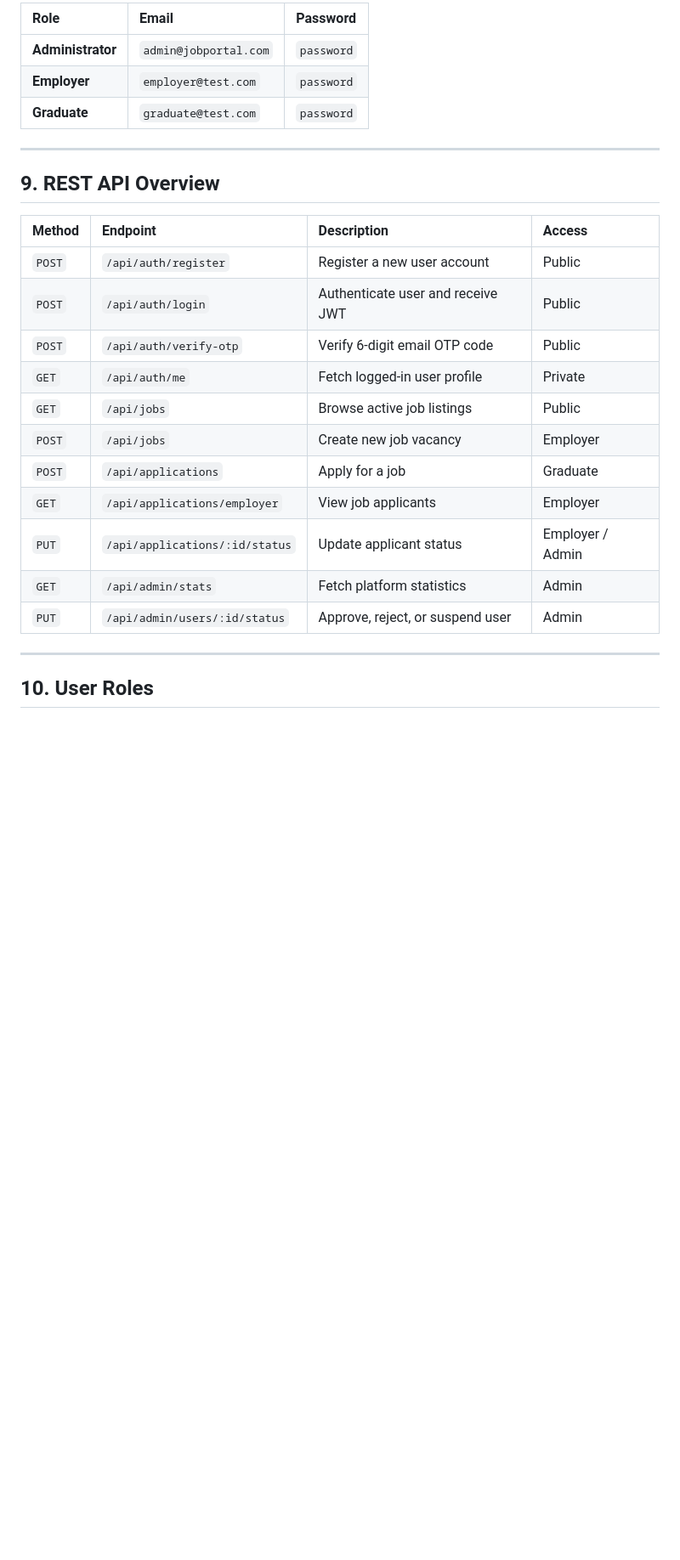
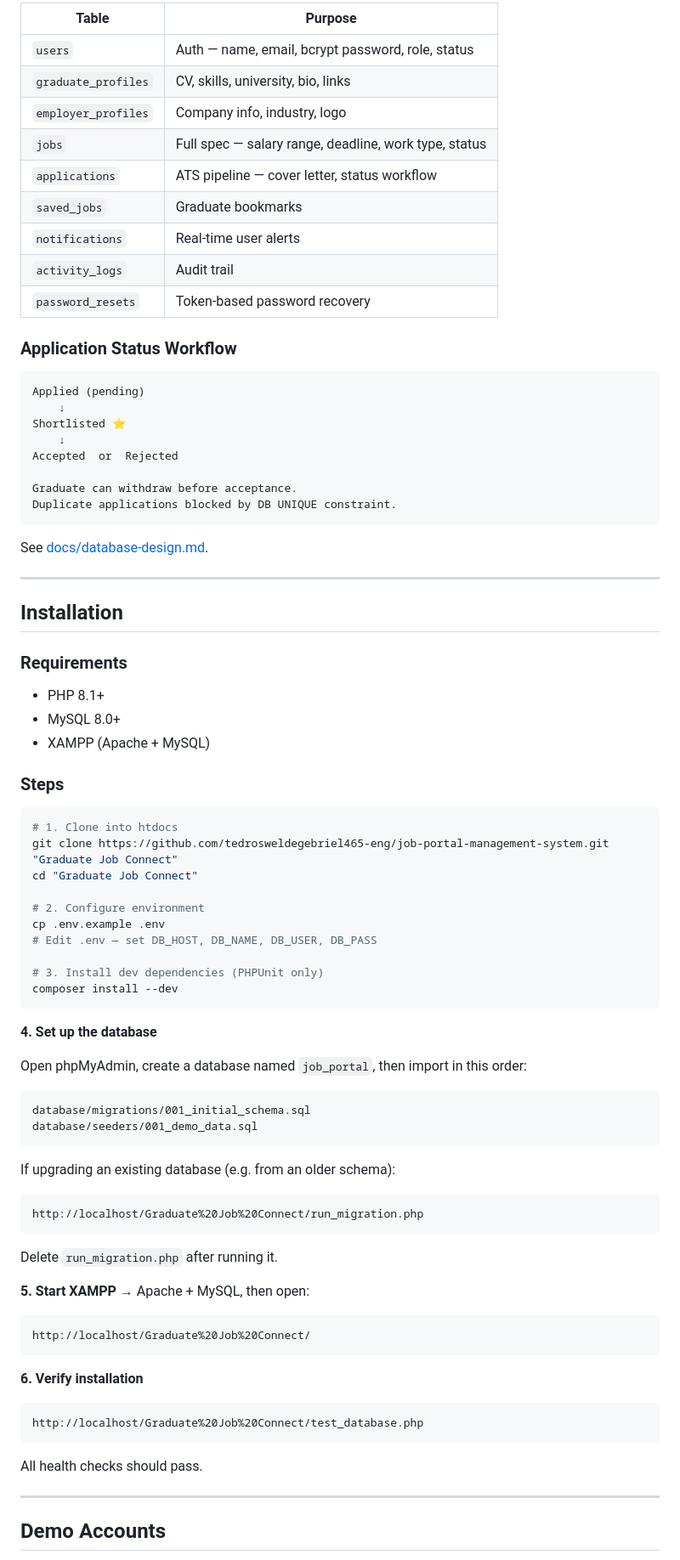
Before and after one commit to tedrosweldegebriel465-eng/Graduate-Job-Connect-GJC-, a Markdown page: README.md, the part around one of its changes. Shown at 85% size. Drawn GitHub-style; blank space fills up the shorter version.

````diff
--- a/README.md
+++ b/README.md
@@ -180,29 +163,87 @@ Follow these steps to set up and run the project locally:
 
-| Role | Email | Password |
-| :--- | :--- | :--- |
-| **Administrator** | `admin@jobportal.com` | `password` |
-| **Employer** | `employer@test.com` | `password` |
-| **Graduate** | `graduate@test.com` | `password` |
+| Table | Purpose |
+|---|---|
+| `users` | Auth — name, email, bcrypt password, role, status |
+| `graduate_profiles` | CV, skills, university, bio, links |
+| `employer_profiles` | Company info, industry, logo |
+| `jobs` | Full spec — salary range, deadline, work type, status |
+| `applications` | ATS pipeline — cover letter, status workflow |
+| `saved_jobs` | Graduate bookmarks |
+| `notifications` | Real-time user alerts |
+| `activity_logs` | Audit trail |
+| `password_resets` | Token-based password recovery |
+
+### Application Status Workflow
+
+```
+Applied (pending)
+    ↓
+Shortlisted ⭐
+    ↓
+Accepted  or  Rejected
+
+Graduate can withdraw before acceptance.
+Duplicate applications blocked by DB UNIQUE constraint.
+```
+
+See [docs/database-design.md](docs/database-design.md).
 
 ---
 
-## 9. REST API Overview
+## Installation
 
-| Method | Endpoint | Description | Access |
-| :--- | :--- | :--- | :--- |
-| `POST` | `/api/auth/register` | Register a new user account | Public |
-| `POST` | `/api/auth/login` | Authenticate user and receive JWT | Public |
-| `POST` | `/api/auth/verify-otp` | Verify 6-digit email OTP code | Public |
-| `GET` | `/api/auth/me` | Fetch logged-in user profile | Private |
-| `GET` | `/api/jobs` | Browse active job listings | Public |
-| `POST` | `/api/jobs` | Create new job vacancy | Employer |
-| `POST` | `/api/applications` | Apply for a job | Graduate |
-| `GET` | `/api/applications/employer` | View job applicants | Employer |
-| `PUT` | `/api/applications/:id/status` | Update applicant status | Employer / Admin |
-| `GET` | `/api/admin/stats` | Fetch platform statistics | Admin |
-| `PUT` | `/api/admin/users/:id/status` | Approve, reject, or suspend user | Admin |
+### Requirements
+- PHP 8.1+
+- MySQL 8.0+
+- XAMPP (Apache + MySQL)
+
+### Steps
+
+```bash
+# 1. Clone into htdocs
+git clone https://github.com/tedrosweldegebriel465-eng/job-portal-management-system.git "Graduate Job Connect"
+cd "Graduate Job Connect"
+
+# 2. Configure environment
+cp .env.example .env
+# Edit .env — set DB_HOST, DB_NAME, DB_USER, DB_PASS
+
+# 3. Install dev dependencies (PHPUnit only)
+composer install --dev
+```
+
+**4. Set up the database**
+
+Open phpMyAdmin, create a database named `job_portal`, then import in this order:
+
+```
+database/migrations/001_initial_schema.sql
+database/seeders/001_demo_data.sql
+```
+
+If upgrading an existing database (e.g. from an older schema):
+
+```
+http://localhost/Graduate%20Job%20Connect/run_migration.php
+```
+
+Delete `run_migration.php` after running it.
+
+**5. Start XAMPP** → Apache + MySQL, then open:
+
+```
+http://localhost/Graduate%20Job%20Connect/
+```
+
+**6. Verify installation**
+
+```
+http://localhost/Graduate%20Job%20Connect/test_database.php
+```
+
+All health checks should pass.
 
 ---
 
-## 10. User Roles
+## Demo Accounts
 
````
Also changed, not shown: other parts of README.md (+222 -156 lines).
